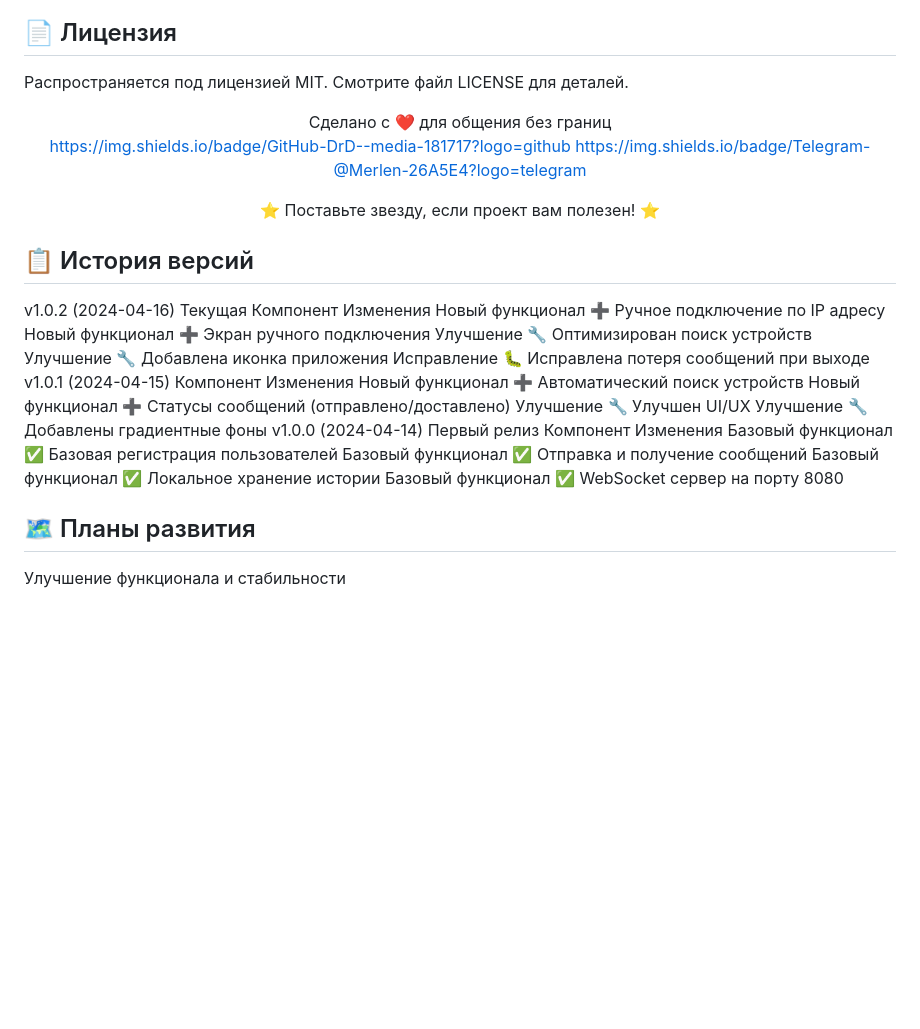
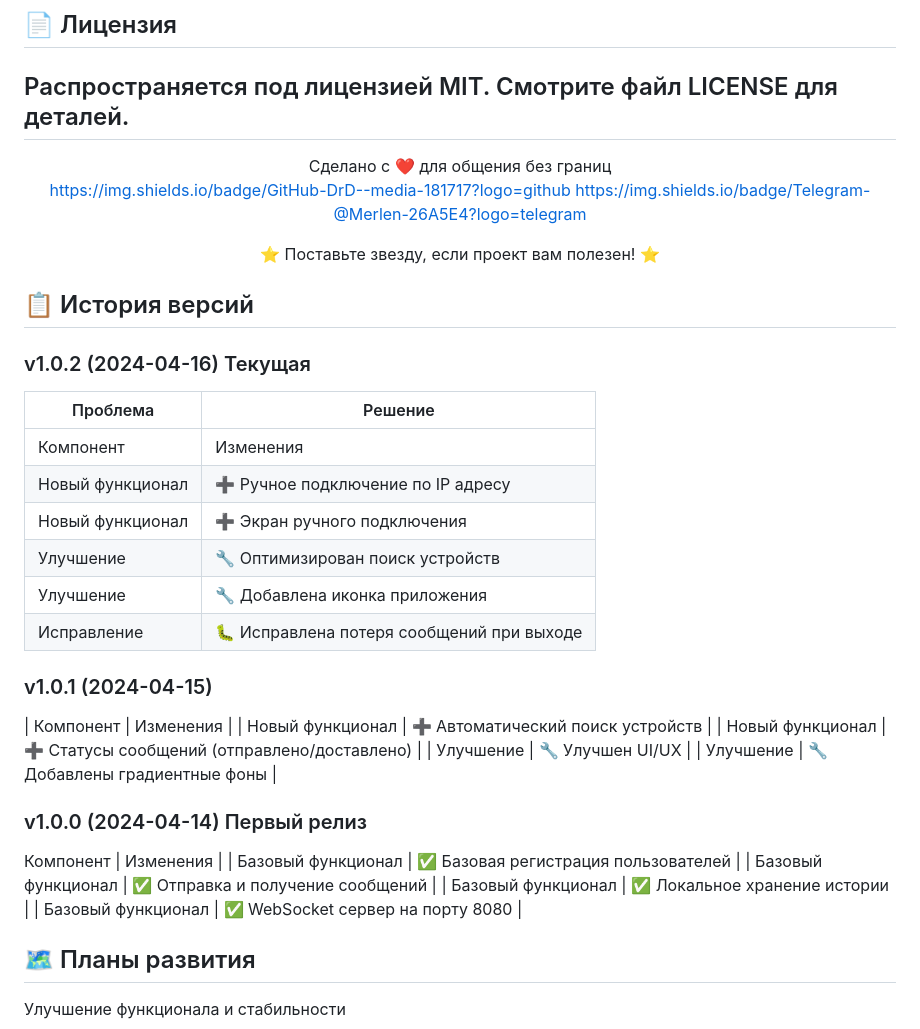
Before and after one commit to DrD-media/Merlen_messenger, a Markdown page: README.md, the part around one of its changes. GitHub-like rendering; blank space fills up the shorter version.

Commit message:
Обновление Ридми

```diff
--- a/README.md
+++ b/README.md
@@ -174,7 +171,7 @@ lib/
 ## 📄 Лицензия
 
 Распространяется под лицензией MIT. Смотрите файл LICENSE для деталей.
-
+---
 <div align="center">
 Сделано с ❤️ для общения без границ
 
@@ -185,25 +182,33 @@ https://img.shields.io/badge/Telegram-@Merlen-26A5E4?logo=telegram
 </div>
 
 ## 📋 История версий
-v1.0.2 (2024-04-16) Текущая
-Компонент	Изменения
-Новый функционал	➕ Ручное подключение по IP адресу
-Новый функционал	➕ Экран ручного подключения
-Улучшение	🔧 Оптимизирован поиск устройств
-Улучшение	🔧 Добавлена иконка приложения
-Исправление	🐛 Исправлена потеря сообщений при выходе
-v1.0.1 (2024-04-15)
-Компонент	Изменения
-Новый функционал	➕ Автоматический поиск устройств
-Новый функционал	➕ Статусы сообщений (отправлено/доставлено)
-Улучшение	🔧 Улучшен UI/UX
-Улучшение	🔧 Добавлены градиентные фоны
-v1.0.0 (2024-04-14) Первый релиз
-Компонент	Изменения
-Базовый функционал	✅ Базовая регистрация пользователей
-Базовый функционал	✅ Отправка и получение сообщений
-Базовый функционал	✅ Локальное хранение истории
-Базовый функционал	✅ WebSocket сервер на порту 8080
+
+### v1.0.2 (2024-04-16) Текущая
+
+| Проблема | Решение |
+|----------|---------|
+| Компонент | Изменения |
+| Новый функционал | ➕ Ручное подключение по IP адресу |
+| Новый функционал | ➕ Экран ручного подключения |
+| Улучшение | 🔧 Оптимизирован поиск устройств |
+| Улучшение | 🔧 Добавлена иконка приложения |
+| Исправление | 🐛 Исправлена потеря сообщений при выходе |
+
+### v1.0.1 (2024-04-15)
+
+| Компонент | Изменения |
+| Новый функционал | ➕ Автоматический поиск устройств |
+| Новый функционал | ➕ Статусы сообщений (отправлено/доставлено) |
+| Улучшение | 🔧 Улучшен UI/UX |
+| Улучшение | 🔧 Добавлены градиентные фоны |
+
+### v1.0.0 (2024-04-14) Первый релиз
+
+Компонент | Изменения |
+| Базовый функционал | ✅ Базовая регистрация пользователей |
+| Базовый функционал | ✅ Отправка и получение сообщений |
+| Базовый функционал | ✅ Локальное хранение истории |
+| Базовый функционал | ✅ WebSocket сервер на порту 8080 |
 
 ## 🗺️ Планы развития
 
```
Also changed, not shown: other parts of README.md (+0 -3 lines).
